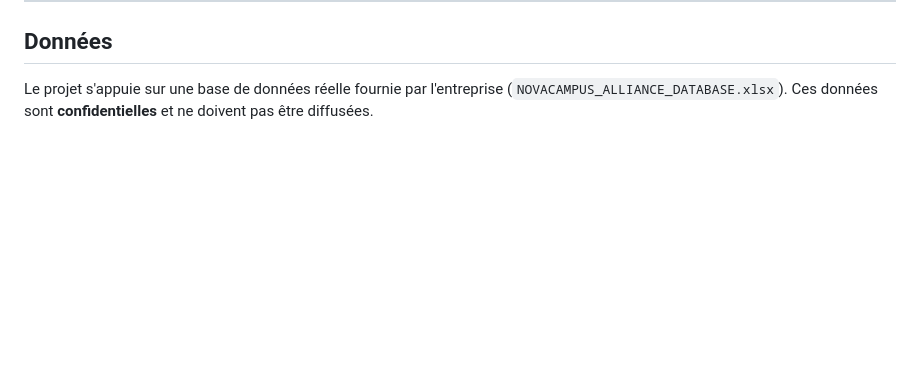
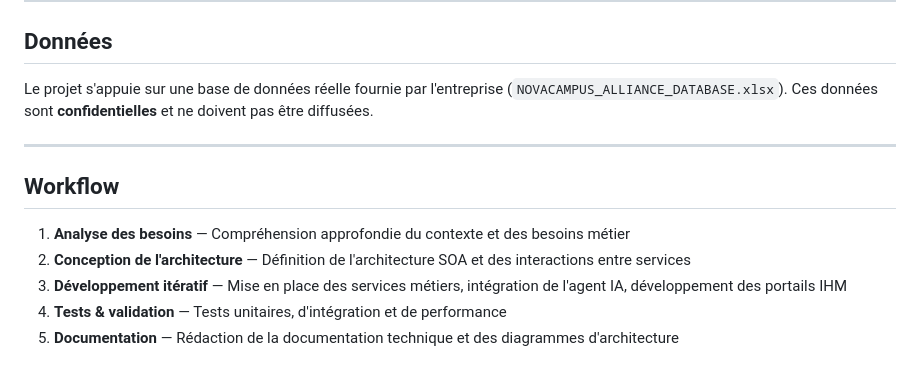
Before and after one commit to novacampus-alliance/novacampus_alliance, a Markdown page: README.md, the part around the change. GitHub-like rendering; blank space fills up the shorter version.

```diff
--- a/README.md
+++ b/README.md
@@ -100,3 +100,12 @@ novacampus_alliance/
 ## Données
 
 Le projet s'appuie sur une base de données réelle fournie par l'entreprise (`NOVACAMPUS_ALLIANCE_DATABASE.xlsx`). Ces données sont **confidentielles** et ne doivent pas être diffusées.
+
+---
+
+## Workflow
+1. **Analyse des besoins** — Compréhension approfondie du contexte et des besoins métier
+2. **Conception de l'architecture** — Définition de l'architecture SOA et des interactions entre services
+3. **Développement itératif** — Mise en place des services métiers, intégration de l'agent IA, développement des portails IHM
+4. **Tests & validation** — Tests unitaires, d'intégration et de performance
+5. **Documentation** — Rédaction de la documentation technique et des diagrammes d'architecture
```
